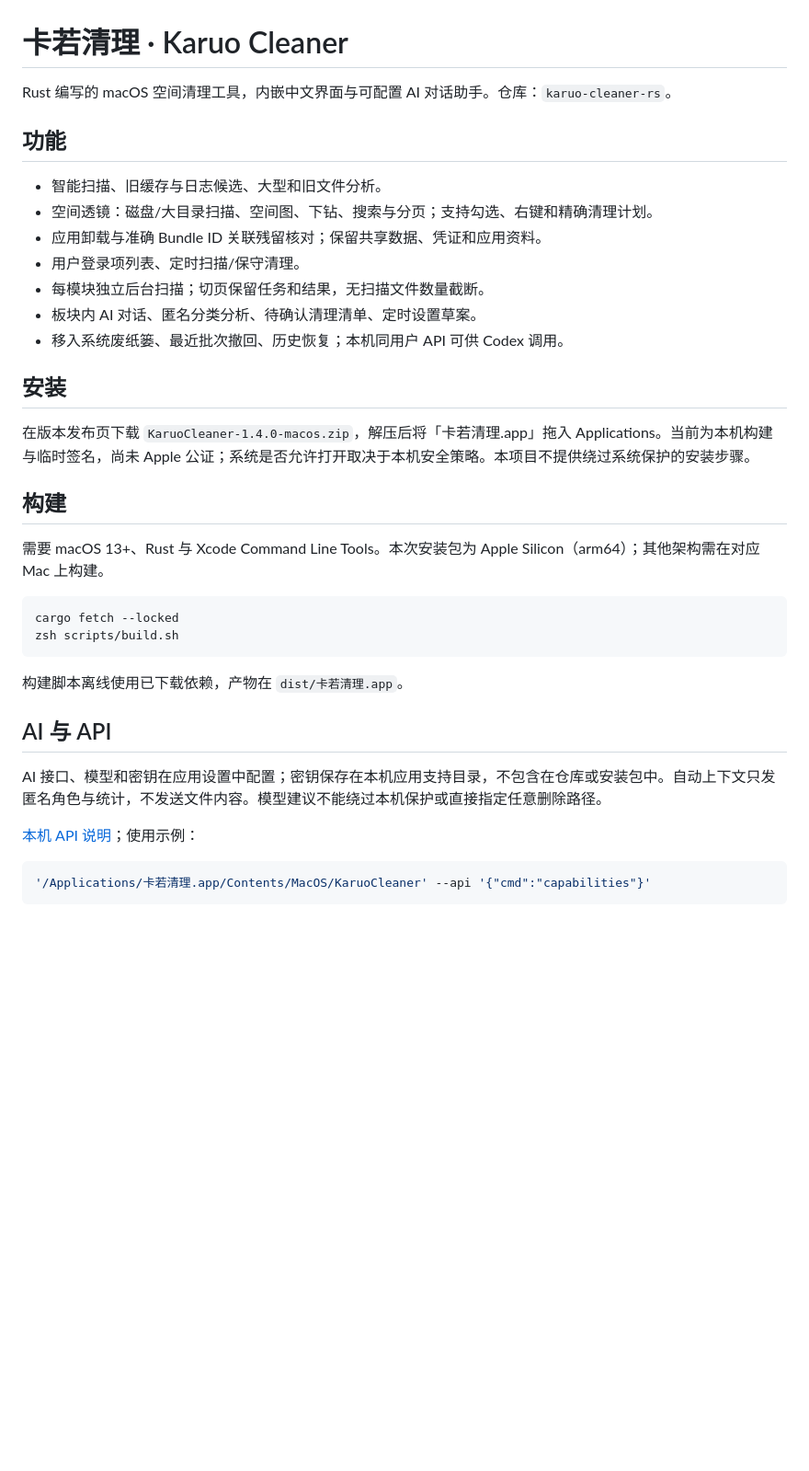
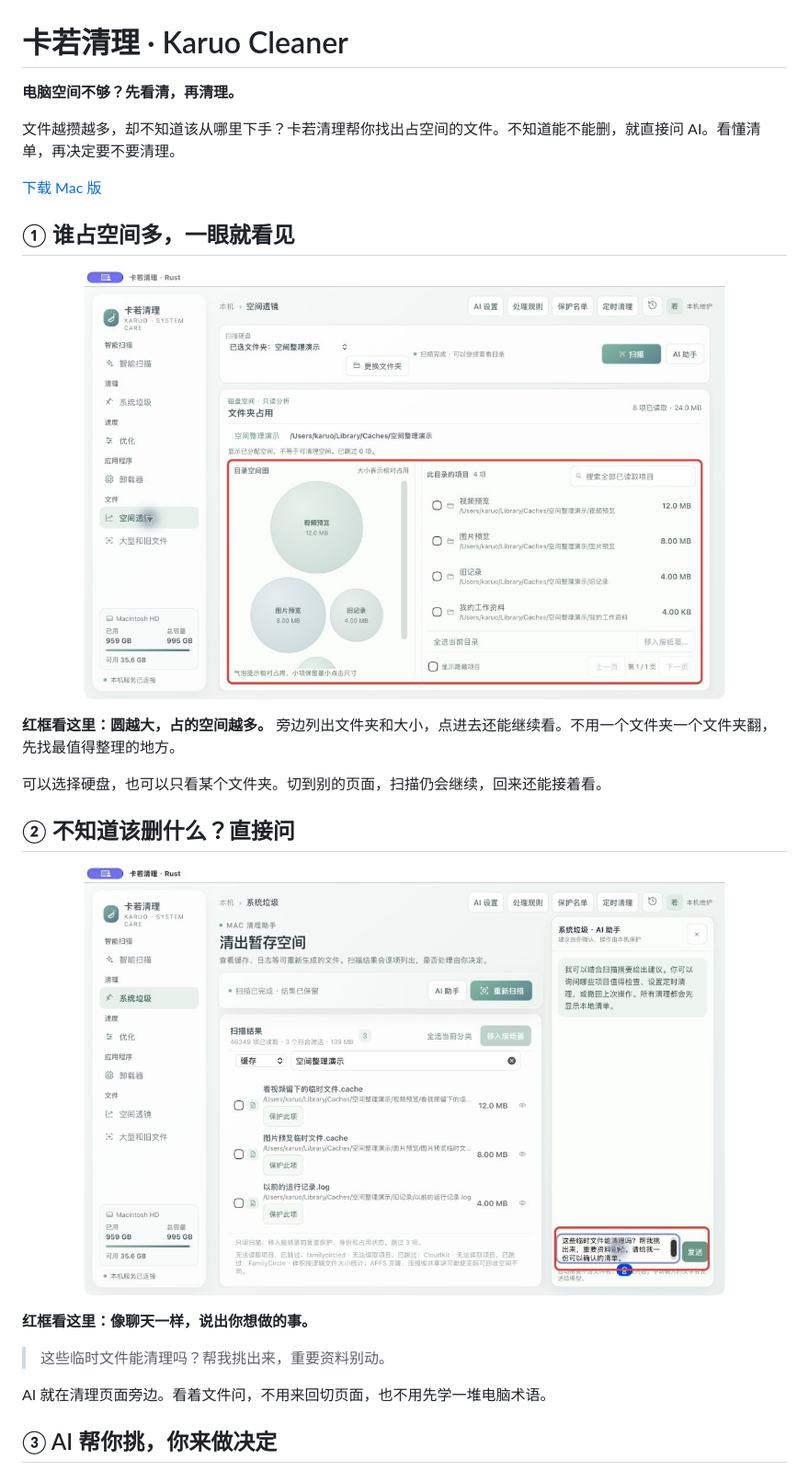
Before and after one commit to fnvtk/karuo-cleaner-rs, a Markdown page: README.md, the part around the change printed below. Shown: that part at 92% size. Rendered like a GitHub page; pictures changed too: docs/screenshots/01-space.png (added), docs/screenshots/02-ask-ai.png (added); blank space fills up the shorter version.

````diff
--- a/README.md
+++ b/README.md
@@ -1,39 +1,28 @@
 # 卡若清理 · Karuo Cleaner
 
-Rust 编写的 macOS 空间清理工具，内嵌中文界面与可配置 AI 对话助手。仓库：`karuo-cleaner-rs`。
+**电脑空间不够？先看清，再清理。**
 
-## 功能
+文件越攒越多，却不知道该从哪里下手？卡若清理帮你找出占空间的文件。不知道能不能删，就直接问 AI。看懂清单，再决定要不要清理。
 
-- 智能扫描、旧缓存与日志候选、大型和旧文件分析。
-- 空间透镜：磁盘/大目录扫描、空间图、下钻、搜索与分页；支持勾选、右键和精确清理计划。
-- 应用卸载与准确 Bundle ID 关联残留核对；保留共享数据、凭证和应用资料。
-- 用户登录项列表、定时扫描/保守清理。
-- 每模块独立后台扫描；切页保留任务和结果，无扫描文件数量截断。
-- 板块内 AI 对话、匿名分类分析、待确认清理清单、定时设置草案。
-- 移入系统废纸篓、最近批次撤回、历史恢复；本机同用户 API 可供 Codex 调用。
+[下载 Mac 版](https://github.com/fnvtk/karuo-cleaner-rs/releases/tag/v1.4.0)
 
-## 安装
+## ① 谁占空间多，一眼就看见
 
-在版本发布页下载 `KaruoCleaner-1.4.0-macos.zip`，解压后将「卡若清理.app」拖入 Applications。当前为本机构建与临时签名，尚未 Apple 公证；系统是否允许打开取决于本机安全策略。本项目不提供绕过系统保护的安装步骤。
+![空间透镜：红框内用大小不同的圆和文件列表展示空间占用](docs/screenshots/01-space.png)
 
-## 构建
+**红框看这里：圆越大，占的空间越多。** 旁边列出文件夹和大小，点进去还能继续看。不用一个文件夹一个文件夹翻，先找最值得整理的地方。
 
-需要 macOS 13+、Rust 与 Xcode Command Line Tools。本次安装包为 Apple Silicon（arm64）；其他架构需在对应 Mac 上构建。
+可以选择硬盘，也可以只看某个文件夹。切到别的页面，扫描仍会继续，回来还能接着看。
 
-```sh
-cargo fetch --locked
-zsh scripts/build.sh
-```
+## ② 不知道该删什么？直接问
 
-构建脚本离线使用已下载依赖，产物在 `dist/卡若清理.app`。
+![AI 提问：红框内直接输入清理问题](docs/screenshots/02-ask-ai.png)
 
-## AI 与 API
+**红框看这里：像聊天一样，说出你想做的事。**
 
-AI 接口、模型和密钥在应用设置中配置；密钥保存在本机应用支持目录，不包含在仓库或安装包中。自动上下文只发匿名角色与统计，不发送文件内容。模型建议不能绕过本机保护或直接指定任意删除路径。
+> 这些临时文件能清理吗？帮我挑出来，重要资料别动。
 
-[本机 API 说明](API/README.md)；使用示例：
+AI 就在清理页面旁边。看着文件问，不用来回切页面，也不用先学一堆电脑术语。
 
-```sh
-'/Applications/卡若清理.app/Contents/MacOS/KaruoCleaner' --api '{"cmd":"capabilities"}'
-```
+## ③ AI 帮你挑，你来做决定
 
````
Also changed, not shown: other parts of README.md (+32 -4 lines), docs/开发说明.md (added, +20 -0 lines), 开发文档/市场说明更新.md (added, +5 -0 lines), docs/screenshots/03-ai-plan.png (added), 1 other file.
